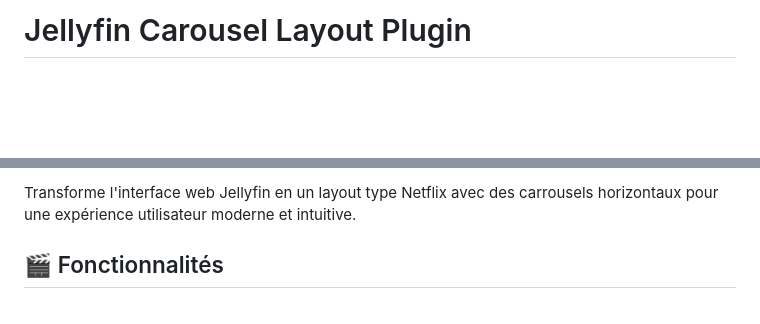
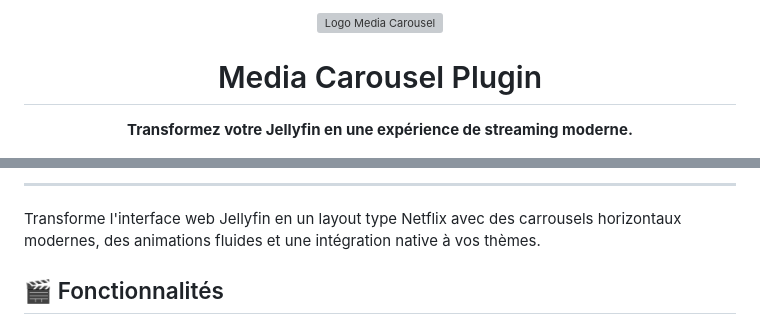
Before and after one commit to peterdu1109/MediaCarousel, a Markdown page: README.md, 2 parts joined by grey strips. Drawn GitHub-style; blank space fills up the shorter version; grey boxes are pictures that could not be loaded.

```diff
--- a/README.md
+++ b/README.md
@@ -1,2 +1,7 @@
-# Jellyfin Carousel Layout Plugin
+<div align="center">
+  <img src="icon.png" alt="Logo Media Carousel" width="128" height="128" />
+  <h1>Media Carousel Plugin</h1>
+  <p>
+    <b>Transformez votre Jellyfin en une expérience de streaming moderne.</b>
+  </p>
 
@@ -5,5 +11,7 @@
 
-Transforme l'interface web Jellyfin en un layout type Netflix avec des carrousels horizontaux pour une expérience utilisateur moderne et intuitive.
+---
+
+Transforme l'interface web Jellyfin en un layout type Netflix avec des carrousels horizontaux modernes, des animations fluides et une intégration native à vos thèmes.
 
 ## 🎬 Fonctionnalités
 
```
Also changed, not shown: other parts of README.md (+3 -2 lines).
